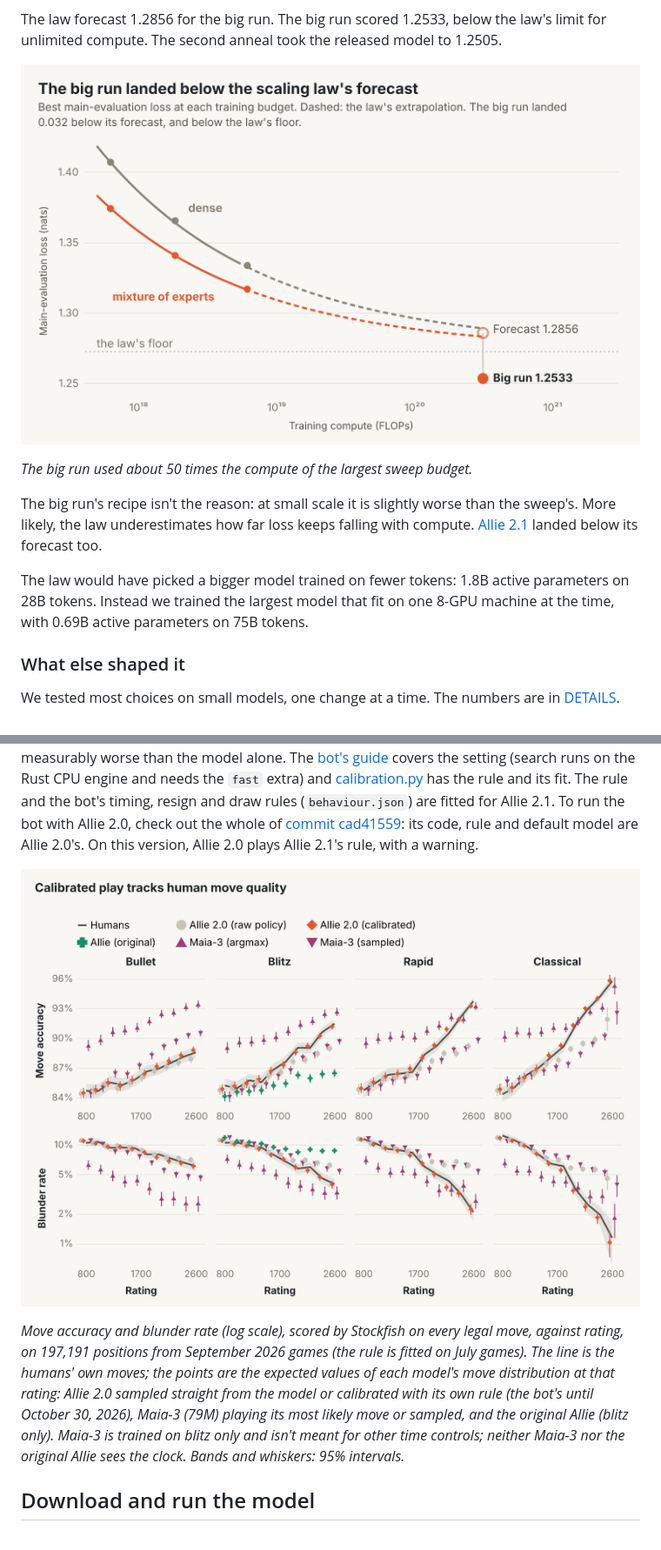
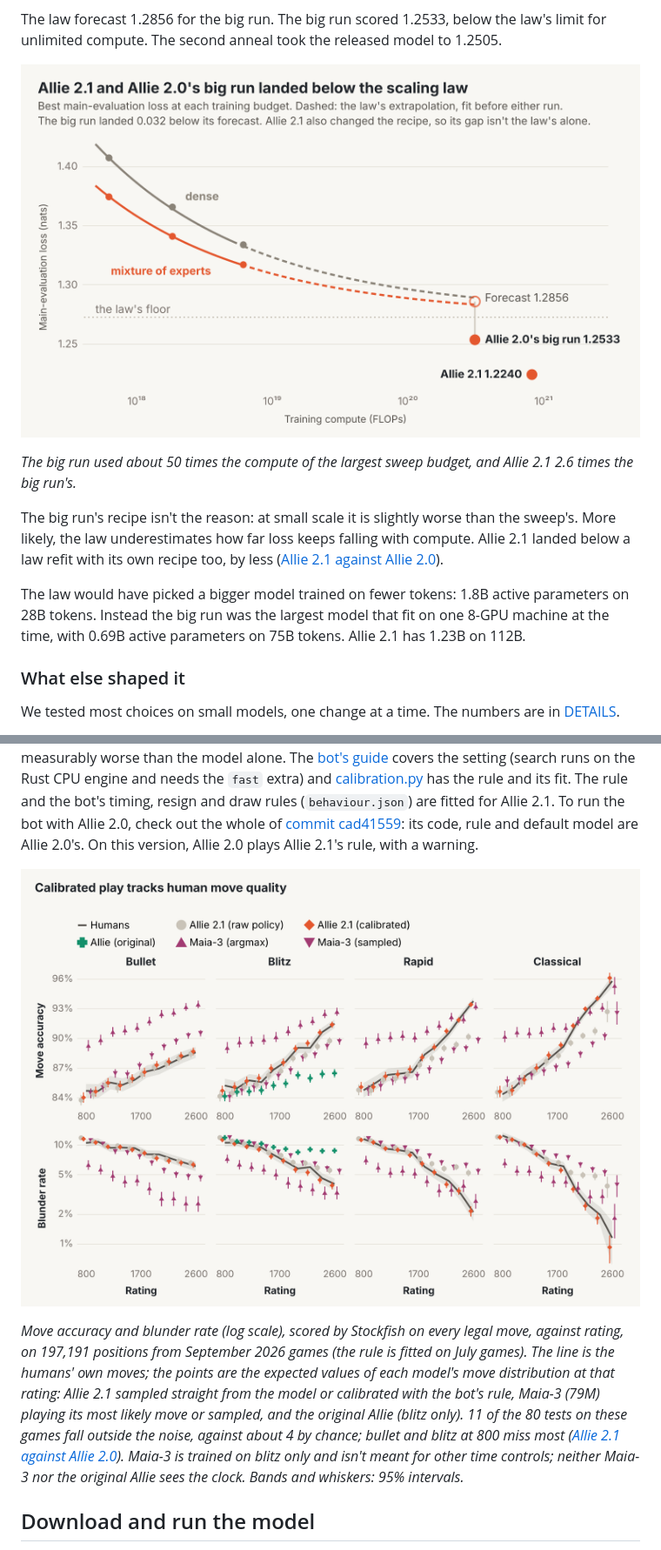
Before and after one commit to y0mingzhang/allie, a Markdown page: README.md, 2 parts joined by grey strips. Shown at 87% size. Rendered like a GitHub page; pictures changed too: docs/figures/calibrated.png, docs/figures/frontier.png.

```diff
--- a/README.md
+++ b/README.md
@@ -96,9 +92,9 @@ The law forecast 1.2856 for the big run. The big run scored 1.2533, below the la
 
-*The big run used about 50 times the compute of the largest sweep budget.*
+*The big run used about 50 times the compute of the largest sweep budget, and Allie 2.1 2.6 times the big run's.*
 
-The big run's recipe isn't the reason: at small scale it is slightly worse than the sweep's. More likely, the law underestimates how far loss keeps falling with compute. [Allie 2.1](#allie-21) landed below its forecast too.
+The big run's recipe isn't the reason: at small scale it is slightly worse than the sweep's. More likely, the law underestimates how far loss keeps falling with compute. Allie 2.1 landed below a law refit with its own recipe too, by less ([Allie 2.1 against Allie 2.0](#allie-21-against-allie-20)).
 
-The law would have picked a bigger model trained on fewer tokens: 1.8B active parameters on 28B tokens. Instead we trained the largest model that fit on one 8-GPU machine at the time, with 0.69B active parameters on 75B tokens.
+The law would have picked a bigger model trained on fewer tokens: 1.8B active parameters on 28B tokens. Instead the big run was the largest model that fit on one 8-GPU machine at the time, with 0.69B active parameters on 75B tokens. Allie 2.1 has 1.23B on 112B.
 
 ### What else shaped it
 
@@ -229,7 +225,7 @@ In its `calibrated` mode the bot plays close to the strength of humans of its ra
 
 ![Move accuracy and blunder rate against rating, by time control: humans' own moves, the bot sampling straight from the model, calibrated play, Maia-3 and the original Allie](docs/figures/calibrated.png)
 
-*Move accuracy and blunder rate (log scale), scored by Stockfish on every legal move, against rating, on 197,191 positions from September 2026 games (the rule is fitted on July games). The line is the humans' own moves; the points are the expected values of each model's move distribution at that rating: Allie 2.0 sampled straight from the model or calibrated with its own rule (the bot's until October 30, 2026), Maia-3 (79M) playing its most likely move or sampled, and the original Allie (blitz only). Maia-3 is trained on blitz only and isn't meant for other time controls; neither Maia-3 nor the original Allie sees the clock. Bands and whiskers: 95% intervals.*
+*Move accuracy and blunder rate (log scale), scored by Stockfish on every legal move, against rating, on 197,191 positions from September 2026 games (the rule is fitted on July games). The line is the humans' own moves; the points are the expected values of each model's move distribution at that rating: Allie 2.1 sampled straight from the model or calibrated with the bot's rule, Maia-3 (79M) playing its most likely move or sampled, and the original Allie (blitz only). 11 of the 80 tests on these games fall outside the noise, against about 4 by chance; bullet and blitz at 800 miss most ([Allie 2.1 against Allie 2.0](#allie-21-against-allie-20)). Maia-3 is trained on blitz only and isn't meant for other time controls; neither Maia-3 nor the original Allie sees the clock. Bands and whiskers: 95% intervals.*
 
 ## Download and run the model
 
```
Also changed, not shown: other parts of README.md (+30 -34 lines), docs/DETAILS.md (+17 -11 lines), docs/figures/model.png, docs/figures/optimal.png, docs/figures/rating.png, docs/figures/versatility.png, 1 other file.
